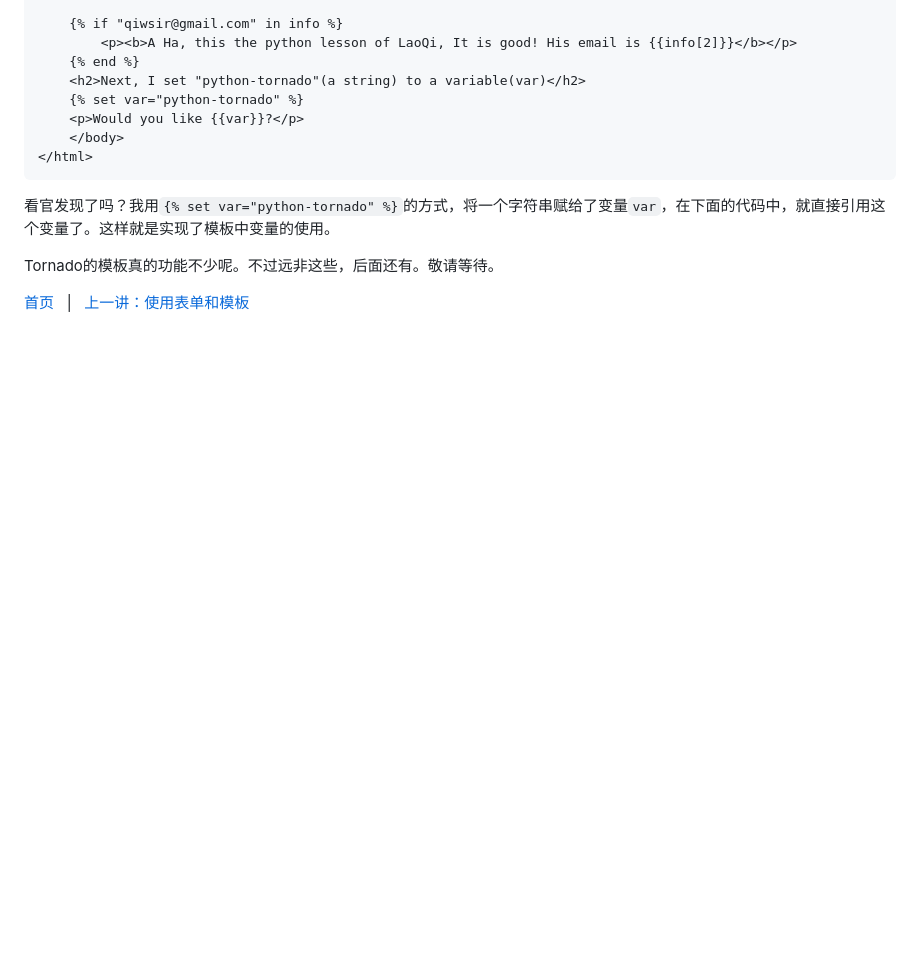
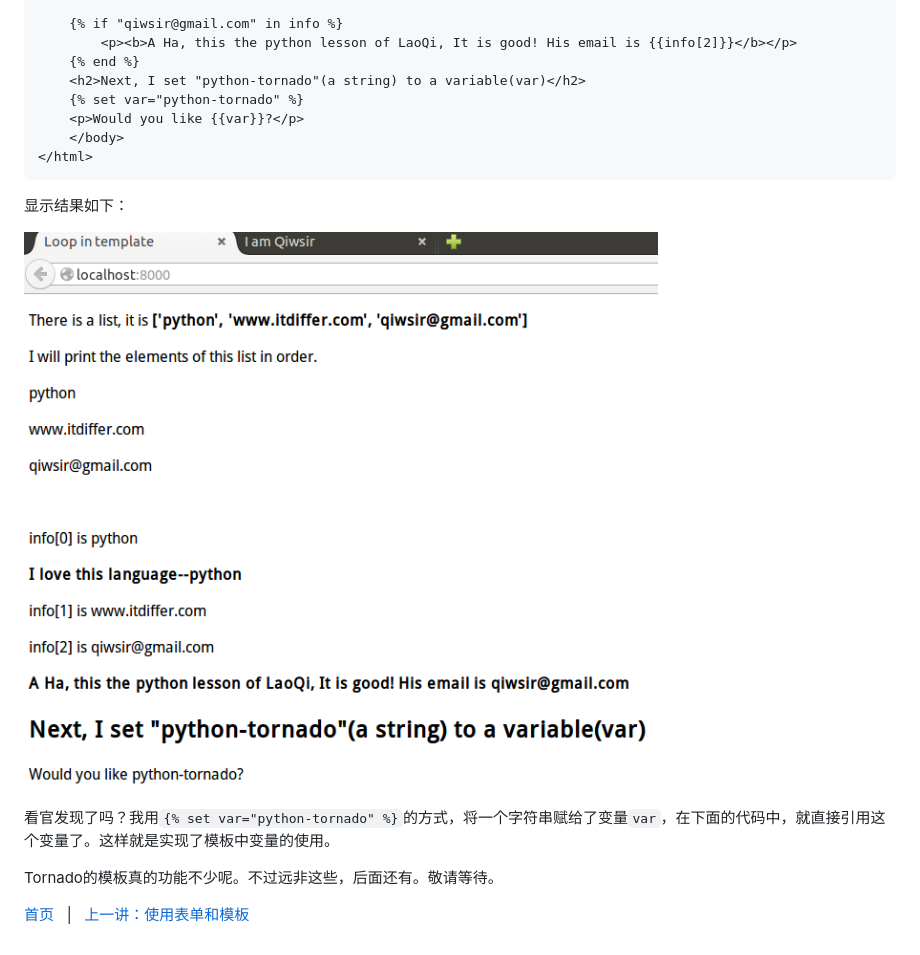
Before and after one commit to qiwsir/ITArticles, a Markdown page: BasicPython/312.md, the part around the change. Drawn GitHub-style; pictures changed too: Pictures/31203.png (added); blank space fills up the shorter version.

Commit message:
tornado template grammar

```diff
--- a/BasicPython/312.md
+++ b/BasicPython/312.md
@@ -150,6 +150,10 @@ index.py的代码不变，只修改模板index.html的代码，重点理解模
 	    </body>
 	</html>
 
+显示结果如下：
+
+![](../Pictures/31203.png)
+
 看官发现了吗？我用`{% set var="python-tornado" %}`的方式，将一个字符串赋给了变量`var`，在下面的代码中，就直接引用这个变量了。这样就是实现了模板中变量的使用。
 
 Tornado的模板真的功能不少呢。不过远非这些，后面还有。敬请等待。
```
